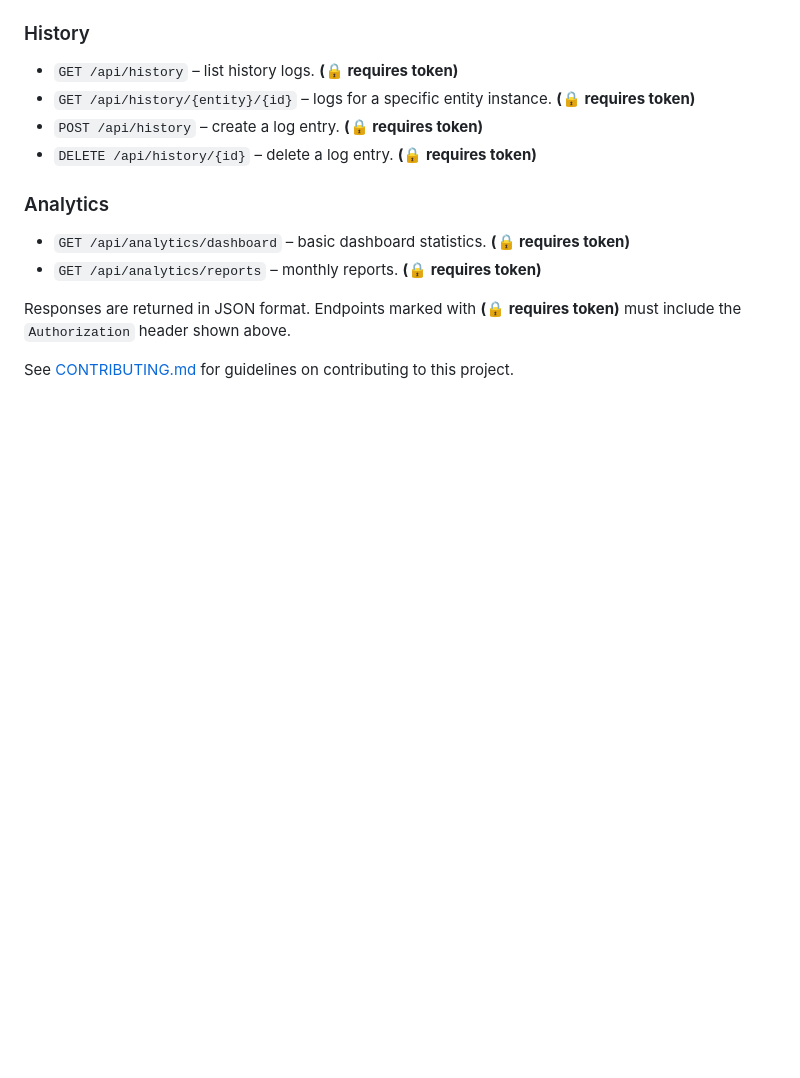
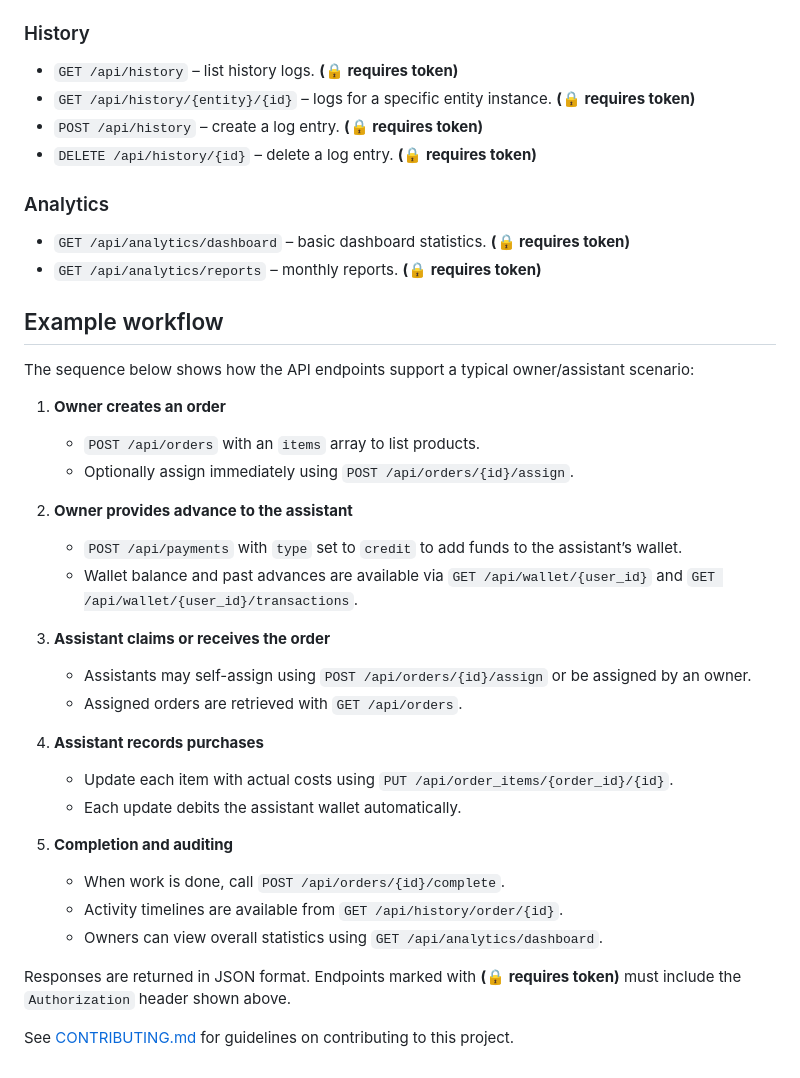
Before and after one commit to md-riaz/BazarTrack-API, a Markdown page: README.md, the part around the change. Drawn GitHub-style; blank space fills up the shorter version.

Commit message:
docs: map endpoints to workflow

```diff
--- a/README.md
+++ b/README.md
@@ -124,6 +124,33 @@ Endpoints annotated with **(🔒 requires token)** need this header.
 - `GET /api/analytics/dashboard` – basic dashboard statistics. **(🔒 requires token)**
 - `GET /api/analytics/reports` – monthly reports. **(🔒 requires token)**
 
+## Example workflow
+
+The sequence below shows how the API endpoints support a typical owner/assistant
+scenario:
+
+1. **Owner creates an order**
+   - `POST /api/orders` with an `items` array to list products.
+   - Optionally assign immediately using `POST /api/orders/{id}/assign`.
+
+2. **Owner provides advance to the assistant**
+   - `POST /api/payments` with `type` set to `credit` to add funds to the assistant’s wallet.
+   - Wallet balance and past advances are available via `GET /api/wallet/{user_id}` and
+     `GET /api/wallet/{user_id}/transactions`.
+
+3. **Assistant claims or receives the order**
+   - Assistants may self-assign using `POST /api/orders/{id}/assign` or be assigned by an owner.
+   - Assigned orders are retrieved with `GET /api/orders`.
+
+4. **Assistant records purchases**
+   - Update each item with actual costs using `PUT /api/order_items/{order_id}/{id}`.
+   - Each update debits the assistant wallet automatically.
+
+5. **Completion and auditing**
+   - When work is done, call `POST /api/orders/{id}/complete`.
+   - Activity timelines are available from `GET /api/history/order/{id}`.
+   - Owners can view overall statistics using `GET /api/analytics/dashboard`.
+
 Responses are returned in JSON format. Endpoints marked with **(🔒 requires token)** must include the `Authorization` header shown above.
 
 See [CONTRIBUTING.md](CONTRIBUTING.md) for guidelines on contributing to this project.
```
